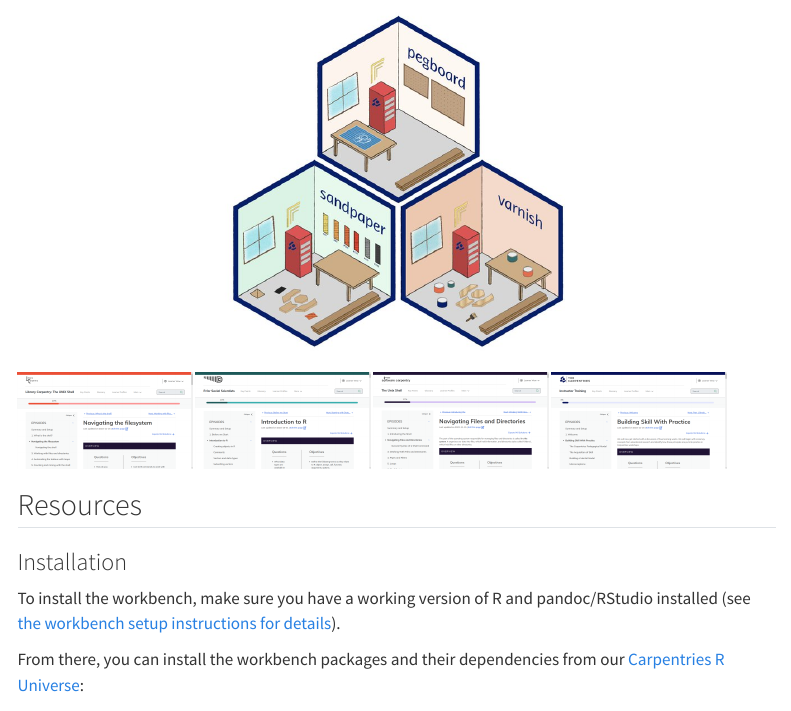
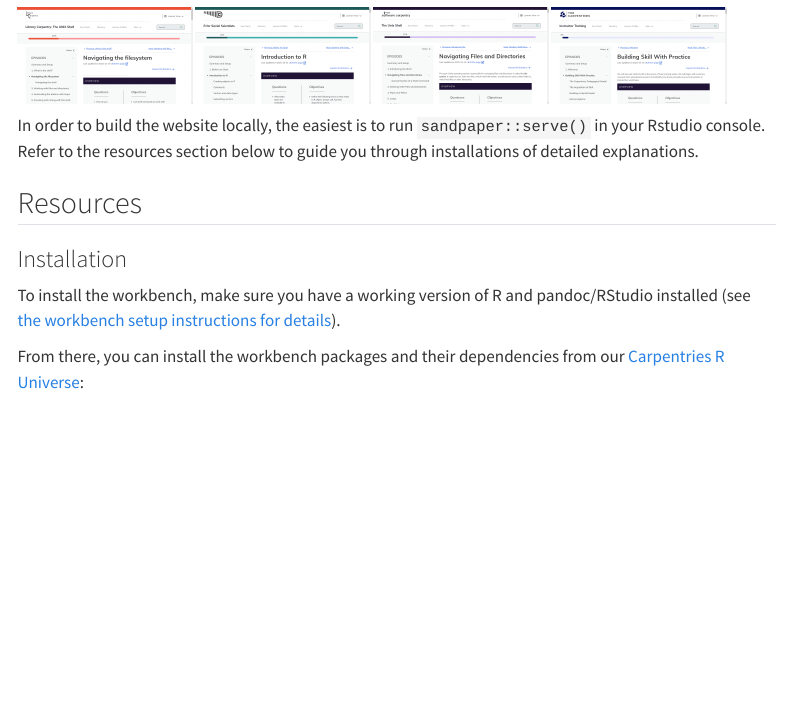
Before and after one commit to carpentries/workbench, a Quarto document (index.qmd): the page in a window 1100 px wide, from 640 px down before the commit and from 1000 px down after it. Rendered offline with R 4.5, knitr and Pandoc in place of Quarto, with nearby package versions; menus at the side of the page are left out.

Commit message:
added a shortcut info for RStudio users

```diff
--- a/index.qmd
+++ b/index.qmd
@@ -30,6 +30,10 @@ will begin using The Carpentries Workbench in May 2023.**
 </div>
 </p>
 </figure>
+
+In order to build the website locally, the easiest is to run `sandpaper::serve()`
+in your Rstudio console.
+Refer to the resources section below to guide you through installations of detailed explanations.
 
 ## Resources
 
```
